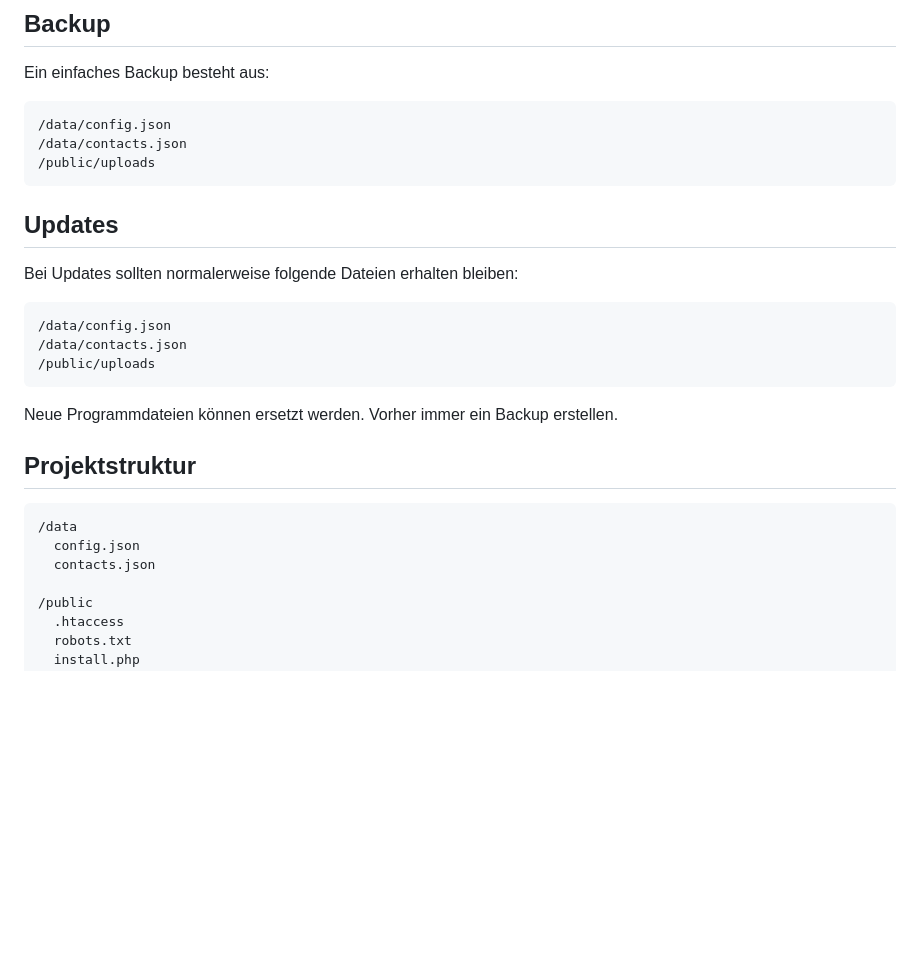
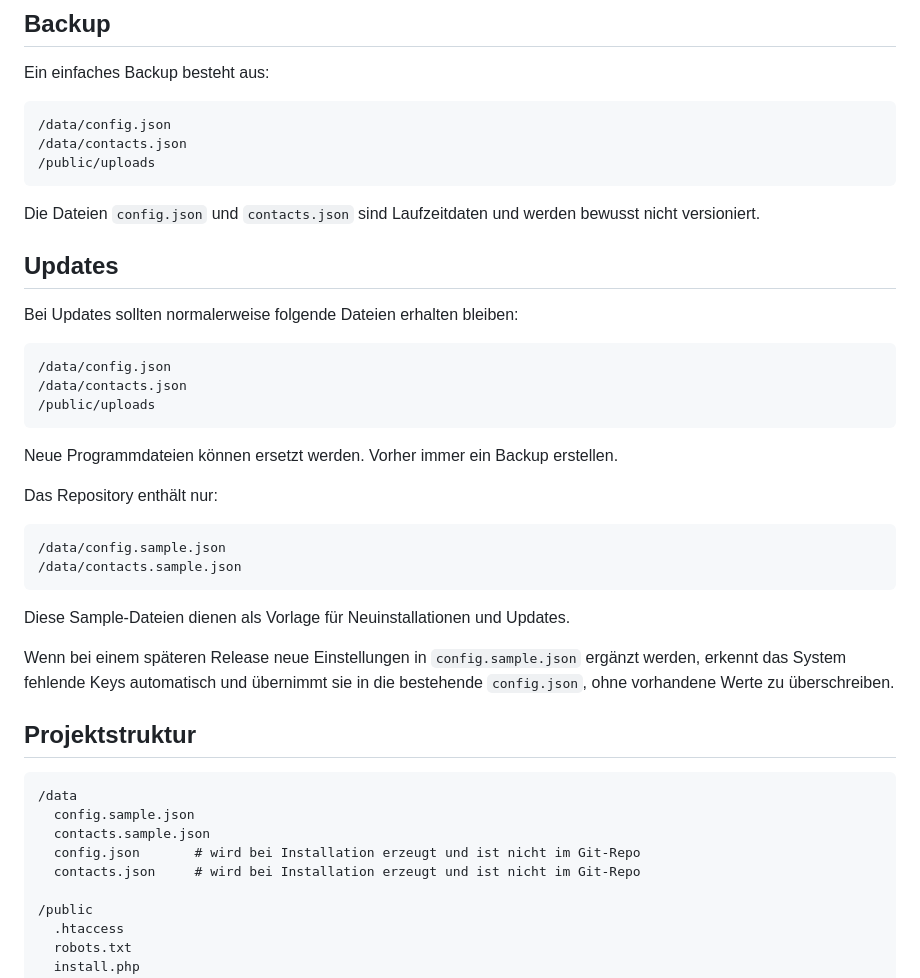
Before and after one commit to Wiwaltill/vCard-CMS, a Markdown page: README.md, the part around one of its changes. GitHub-like rendering; blank space fills up the shorter version.

````diff
--- a/README.md
+++ b/README.md
@@ -277,6 +277,8 @@ Ein einfaches Backup besteht aus:
 /public/uploads
 ```
 
+Die Dateien `config.json` und `contacts.json` sind Laufzeitdaten und werden bewusst nicht versioniert.
+
 ## Updates
 
 Bei Updates sollten normalerweise folgende Dateien erhalten bleiben:
@@ -289,12 +291,25 @@ Bei Updates sollten normalerweise folgende Dateien erhalten bleiben:
 
 Neue Programmdateien können ersetzt werden. Vorher immer ein Backup erstellen.
 
+Das Repository enthält nur:
+
+```text
+/data/config.sample.json
+/data/contacts.sample.json
+```
+
+Diese Sample-Dateien dienen als Vorlage für Neuinstallationen und Updates.
+
+Wenn bei einem späteren Release neue Einstellungen in `config.sample.json` ergänzt werden, erkennt das System fehlende Keys automatisch und übernimmt sie in die bestehende `config.json`, ohne vorhandene Werte zu überschreiben.
+
 ## Projektstruktur
 
 ```text
 /data
-  config.json
-  contacts.json
+  config.sample.json
+  contacts.sample.json
+  config.json       # wird bei Installation erzeugt und ist nicht im Git-Repo
+  contacts.json     # wird bei Installation erzeugt und ist nicht im Git-Repo
 
 /public
   .htaccess
````
Also changed, not shown: other parts of README.md (+37 -0 lines).
